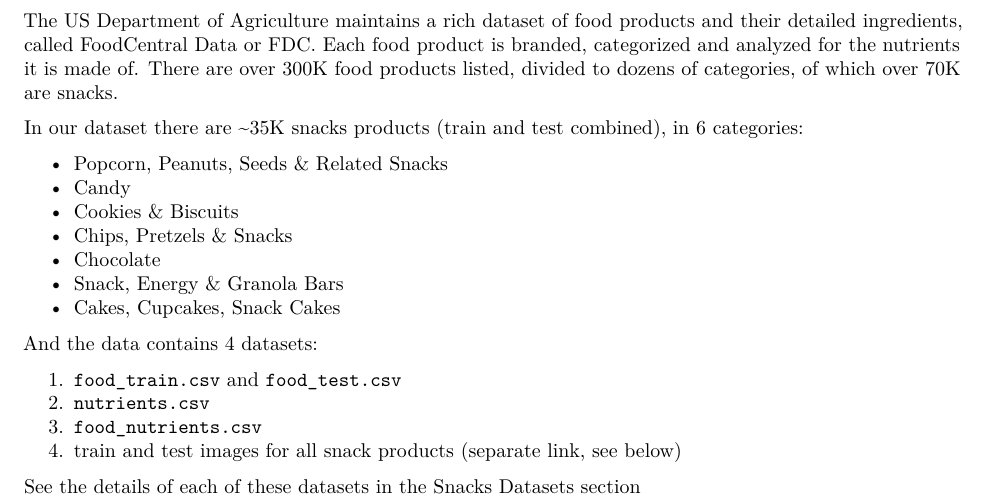
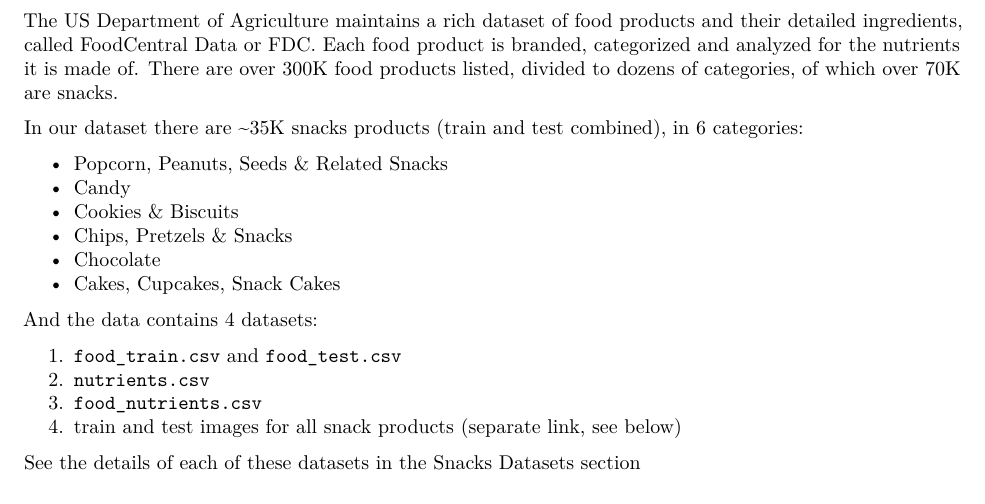
Before and after one commit to DSApps-2022/Final_Project, an R Markdown document (final_project_instructions.Rmd): part of page 4 of 9, cut so that both start at the same text. The pictures show the output file final_project_instructions.pdf that the author committed with the source.

Commit message:
Removes unnecessary category

```diff
--- a/final_project_instructions.Rmd
+++ b/final_project_instructions.Rmd
@@ -69,7 +69,6 @@ In our dataset there are ~35K snacks products (train and test combined), in 6 ca
 * Cookies & Biscuits
 * Chips, Pretzels & Snacks
 * Chocolate
-* Snack, Energy & Granola Bars
 * Cakes, Cupcakes, Snack Cakes
 
 And the data contains 4 datasets:
```
Also changed, not shown: final_project_instructions.pdf.
